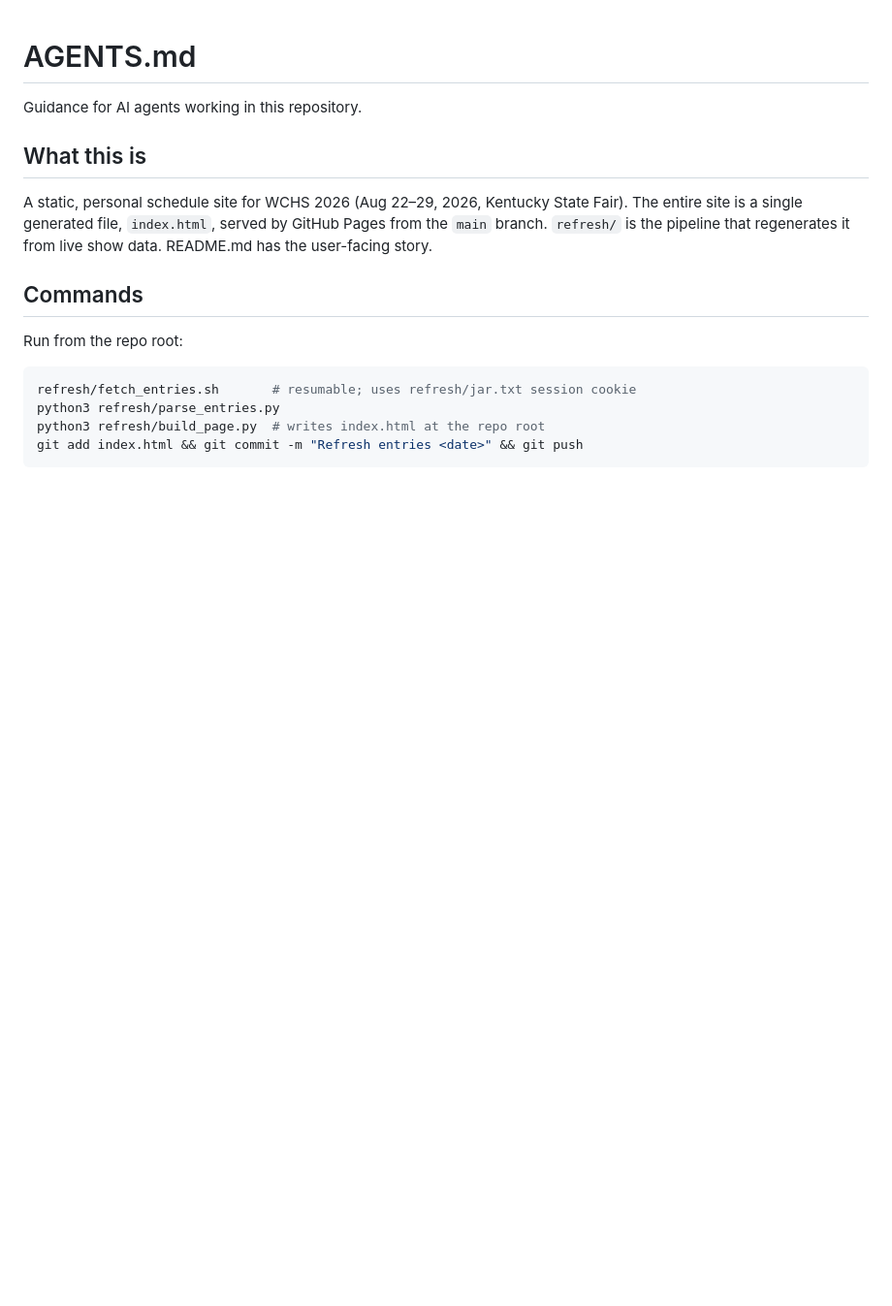
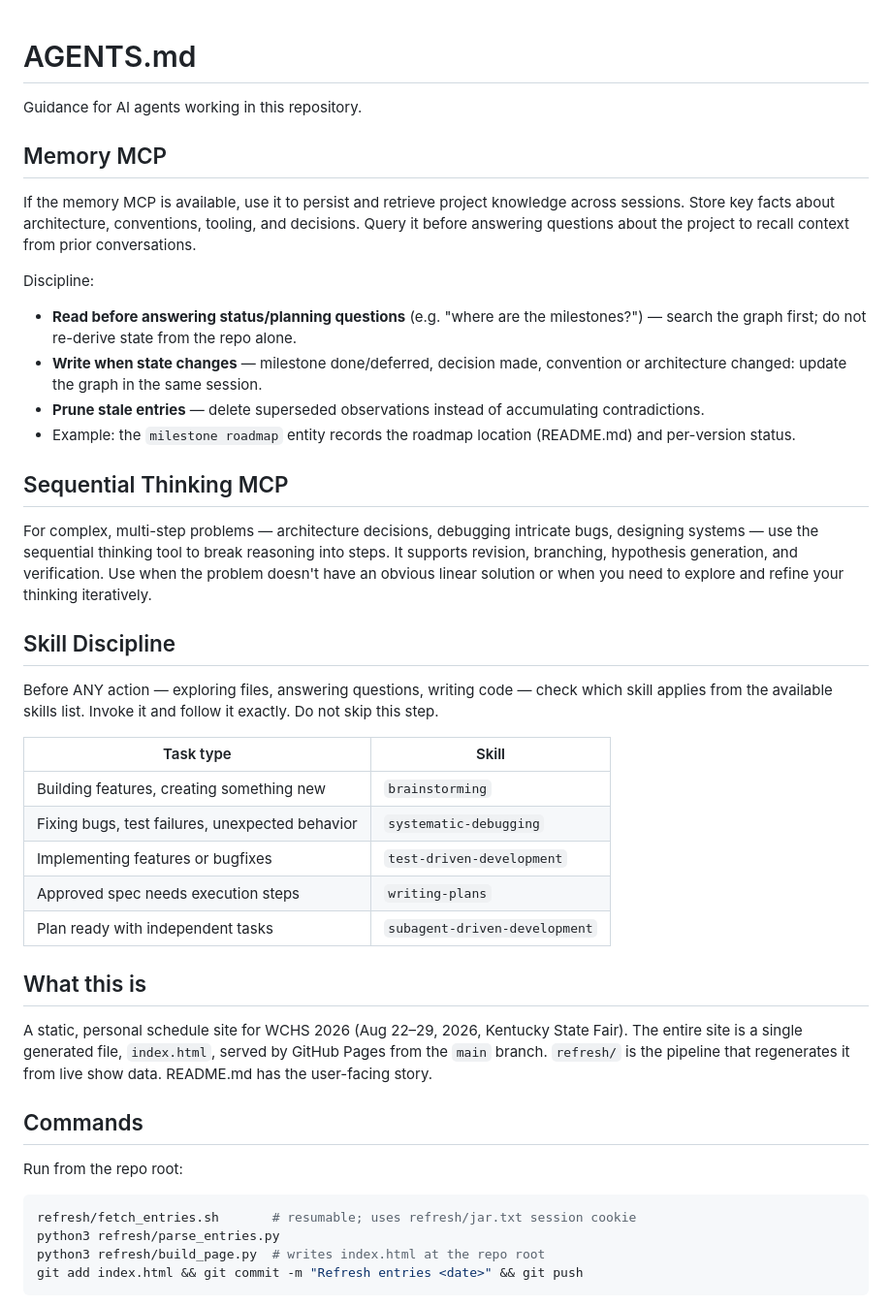
Before and after one commit to jcuzens/wchs2026, a Markdown page: AGENTS.md, the part around the change. Shown at 97% size. GitHub-like rendering; blank space fills up the shorter version.

Commit message:
Add memory/sequential-thinking MCP and skill-discipline guidance to AGENTS.md

```diff
--- a/AGENTS.md
+++ b/AGENTS.md
@@ -1,6 +1,46 @@
 # AGENTS.md
 
 Guidance for AI agents working in this repository.
+
+## Memory MCP
+
+If the memory MCP is available, use it to persist and retrieve project knowledge
+across sessions. Store key facts about architecture, conventions, tooling, and
+decisions. Query it before answering questions about the project to recall
+context from prior conversations.
+
+Discipline:
+- **Read before answering status/planning questions** (e.g. "where are the
+  milestones?") — search the graph first; do not re-derive state from the repo
+  alone.
+- **Write when state changes** — milestone done/deferred, decision made,
+  convention or architecture changed: update the graph in the same session.
+- **Prune stale entries** — delete superseded observations instead of
+  accumulating contradictions.
+- Example: the `milestone roadmap` entity records the roadmap location
+  (README.md) and per-version status.
+
+## Sequential Thinking MCP
+
+For complex, multi-step problems — architecture decisions, debugging intricate
+bugs, designing systems — use the sequential thinking tool to break reasoning
+into steps. It supports revision, branching, hypothesis generation, and
+verification. Use when the problem doesn't have an obvious linear solution or
+when you need to explore and refine your thinking iteratively.
+
+## Skill Discipline
+
+Before ANY action — exploring files, answering questions, writing code — check
+which skill applies from the available skills list. Invoke it and follow it
+exactly. Do not skip this step.
+
+| Task type | Skill |
+|---|---|
+| Building features, creating something new | `brainstorming` |
+| Fixing bugs, test failures, unexpected behavior | `systematic-debugging` |
+| Implementing features or bugfixes | `test-driven-development` |
+| Approved spec needs execution steps | `writing-plans` |
+| Plan ready with independent tasks | `subagent-driven-development` |
 
 ## What this is
 
```
